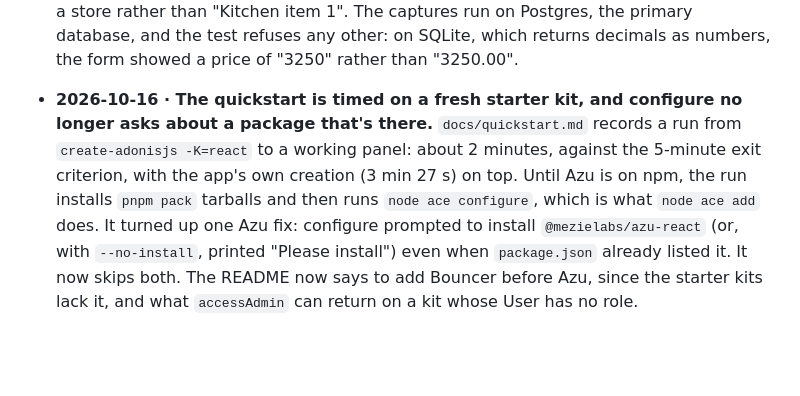
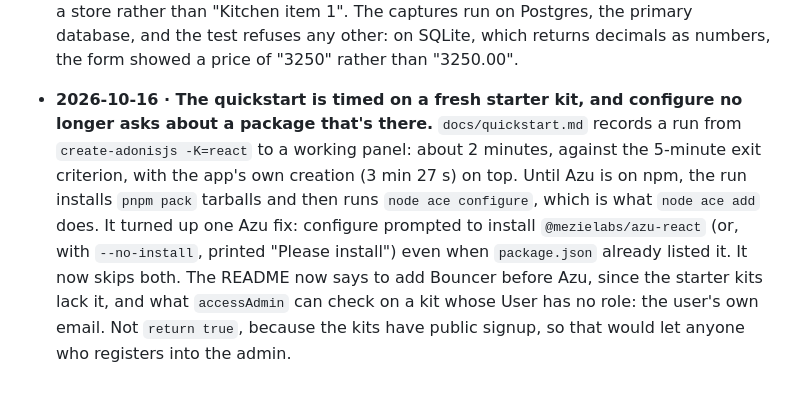
Before and after one commit to mezielabs/azu, a Markdown page: docs/decisions.md, the part around the change. Rendered like a GitHub page; blank space fills up the shorter version.

```diff
--- a/docs/decisions.md
+++ b/docs/decisions.md
@@ -201,4 +201,4 @@ Newest at the bottom. Each entry: date, decision, why.
   - **No layout shift:** Inertia passes the page to `resolve(name, page)` on the first load and on every visit. Azu loads the page module and the components that page renders (`usedComponentNames`) together, so the components are there on first paint. Each use is still inside a `Suspense` with a fallback the size of what it replaces, in case a load is slow or fails. A browser test checks that the list and form load only their own components, show no fallback, and record no layout shift.
   - **Bundle:** in the demo, initial admin JS went from 110.8 kB to 111.6 kB gz, although its three components (0.7 kB) left it. With lazy chunks importing React, Rolldown splits React and the JSX runtime into their own chunk (5.0 kB), and gzipping it separately costs about 0.6 kB. The `azu()` plugin could force them back into one chunk, but the client build is shared with the app's public pages, so that would reach beyond `/admin` (non-negotiable 6). The saving grows with the app's components: each one now weighs only on the pages that render it.
 - **2026-10-16 · README screenshots come from a test, from the seeded demo.** `pnpm screenshots` (with `DB_CONNECTION=pg`) runs `tests/browser/screenshots.spec.ts` with `AZU_SCREENSHOTS=1`; without it the test is skipped, so the normal run never writes to `docs/`. It runs the demo's own seeder in a rolled-back transaction, signs in as the seeded admin with the session plugin (no password typed), and captures the product list and an edit form at 1280×800, at 2× scale, in light and dark. The README uses `<picture>` with a `prefers-color-scheme` source, so GitHub shows the dark capture in dark mode. The seeder now gives products real names and SVG tile thumbnails (four in five), so the list looks like a store rather than "Kitchen item 1". The captures run on Postgres, the primary database, and the test refuses any other: on SQLite, which returns decimals as numbers, the form showed a price of "3250" rather than "3250.00".
-- **2026-10-16 · The quickstart is timed on a fresh starter kit, and configure no longer asks about a package that's there.** `docs/quickstart.md` records a run from `create-adonisjs -K=react` to a working panel: about 2 minutes, against the 5-minute exit criterion, with the app's own creation (3 min 27 s) on top. Until Azu is on npm, the run installs `pnpm pack` tarballs and then runs `node ace configure`, which is what `node ace add` does. It turned up one Azu fix: configure prompted to install `@mezielabs/azu-react` (or, with `--no-install`, printed "Please install") even when `package.json` already listed it. It now skips both. The README now says to add Bouncer before Azu, since the starter kits lack it, and what `accessAdmin` can return on a kit whose User has no role.
+- **2026-10-16 · The quickstart is timed on a fresh starter kit, and configure no longer asks about a package that's there.** `docs/quickstart.md` records a run from `create-adonisjs -K=react` to a working panel: about 2 minutes, against the 5-minute exit criterion, with the app's own creation (3 min 27 s) on top. Until Azu is on npm, the run installs `pnpm pack` tarballs and then runs `node ace configure`, which is what `node ace add` does. It turned up one Azu fix: configure prompted to install `@mezielabs/azu-react` (or, with `--no-install`, printed "Please install") even when `package.json` already listed it. It now skips both. The README now says to add Bouncer before Azu, since the starter kits lack it, and what `accessAdmin` can check on a kit whose User has no role: the user's own email. Not `return true`, because the kits have public signup, so that would let anyone who registers into the admin.
```
Also changed, not shown: README.md (+7 -1 lines), docs/quickstart.md (+7 -5 lines).
